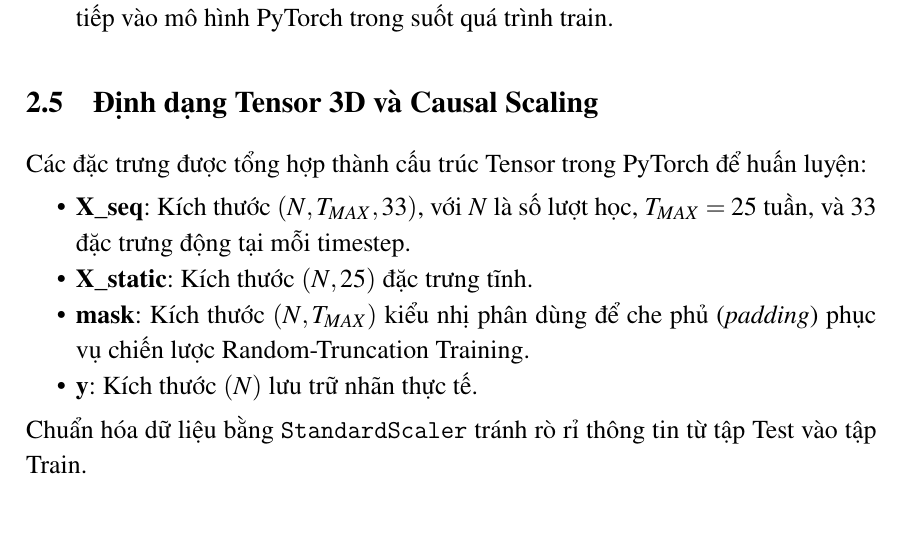
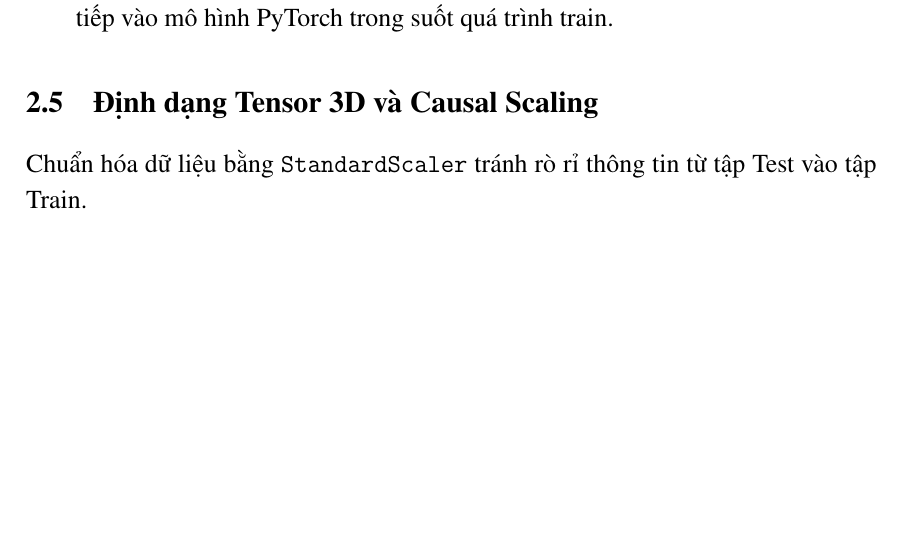
Before and after one commit to phuocindacs/CS-313-Data-Mining, a LaTeX document (report/main.tex, which reads report/section_II.tex): part of page 8 of 11, cut so that both start at the same text, the shorter picture padded with empty space. Compiled offline with pdfLaTeX.

Commit message:
Xoa shape input

```diff
--- a/report/section_II.tex
+++ b/report/section_II.tex
@@ -97,14 +97,6 @@ Sau khi phân chia Train/Test theo kỳ học thực tế, dữ liệu được
 
 \subsection{Định dạng Tensor 3D và Causal Scaling}
 
-Các đặc trưng được tổng hợp thành cấu trúc Tensor trong PyTorch để huấn luyện:
-\begin{itemize}[noitemsep,topsep=0pt]
-    \item \textbf{X\_seq}: Kích thước $(N, T_{MAX}, 33)$, với $N$ là số lượt học, $T_{MAX} = 25$ tuần, và $33$ đặc trưng động tại mỗi timestep.
-    \item \textbf{X\_static}: Kích thước $(N, 25)$ đặc trưng tĩnh.
-    \item \textbf{mask}: Kích thước $(N, T_{MAX})$ kiểu nhị phân dùng để che phủ (\textit{padding}) phục vụ chiến lược Random-Truncation Training.
-    \item \textbf{y}: Kích thước $(N)$ lưu trữ nhãn thực tế.
-\end{itemize}
-
 Chuẩn hóa dữ liệu bằng \texttt{StandardScaler} tránh rò rỉ thông tin từ tập Test vào tập Train.
 
 \subsection{Phân tích tương quan và Lọc bỏ đặc trưng (Feature Selection)}
```
Also changed, not shown: report/main.pdf.
